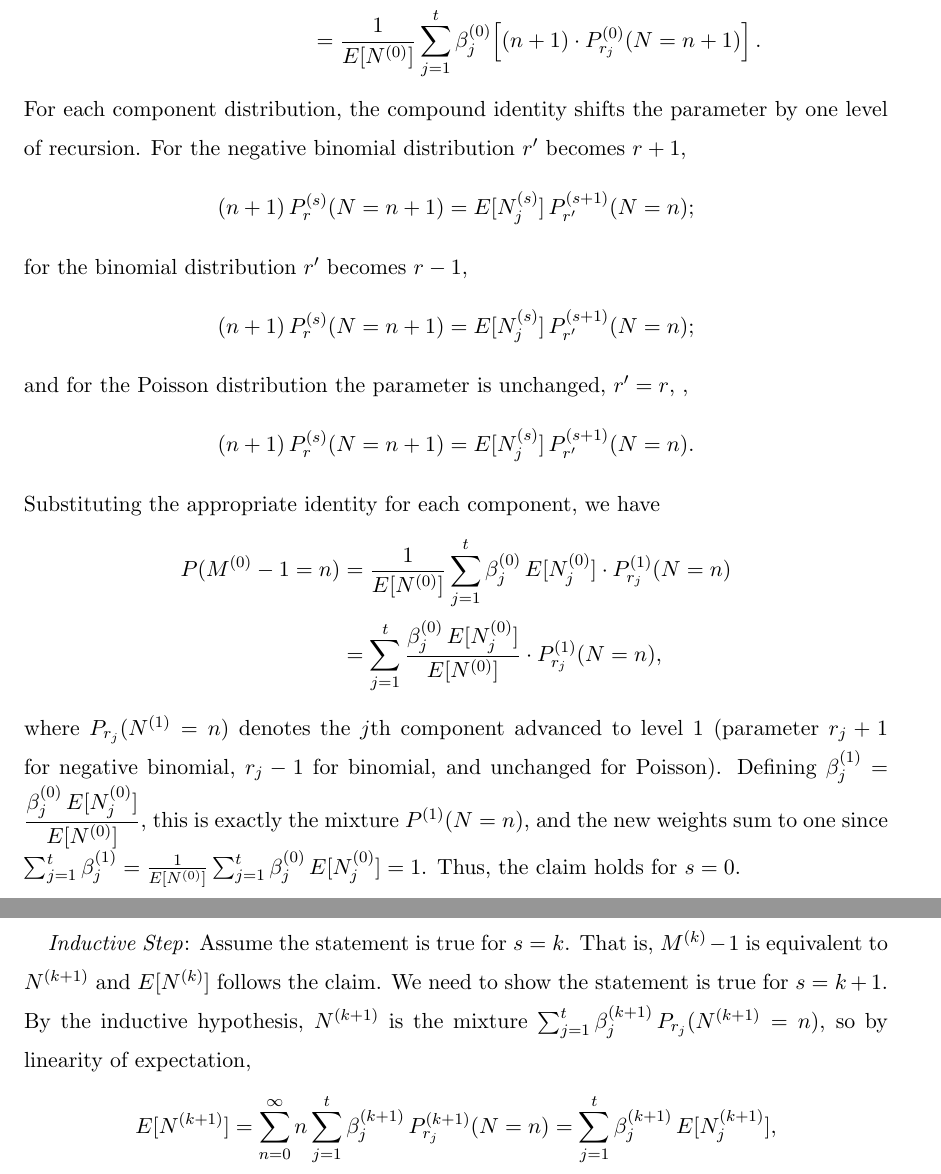
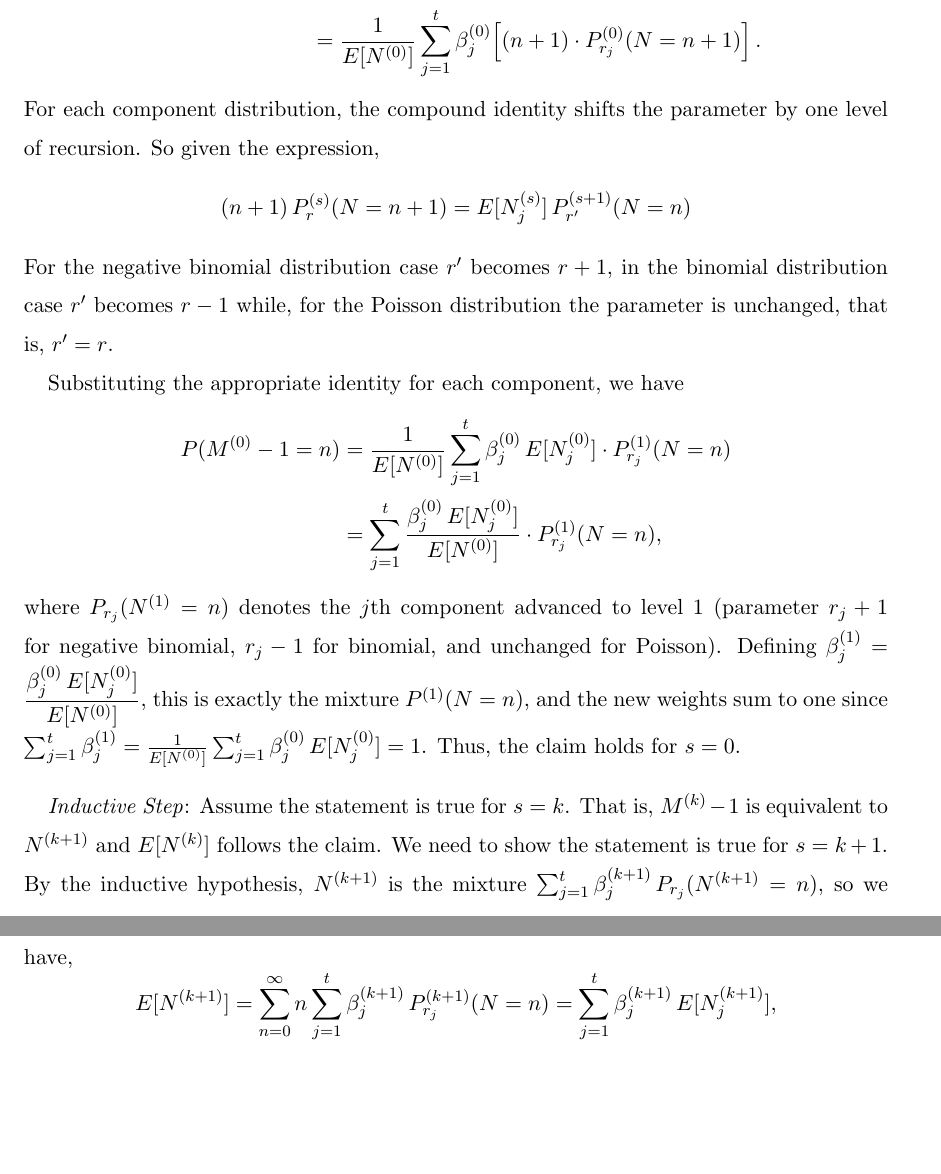
Before and after one commit to robrighter/masters-thesis, a LaTeX thesis (righter_thesis.tex): two parts of pages 32 and 33 of 47, joined at a grey line, cut so that both start at the same text, the shorter picture padded with empty space. Compiled offline with pdfLaTeX.

Commit message:
bit more clean up on corollary 3

```diff
--- a/righter_thesis.tex
+++ b/righter_thesis.tex
@@ -1445,18 +1445,13 @@ P(M^{(0)} - 1 = n)
        \sum_{j=1}^{t}\beta_j^{(0)}\!\left[(n+1)\cdot P_{r_j}^{(0)}(N = n+1)\right].
 \end{align*}
 For each component distribution, the compound identity shifts the parameter by one level of
-recursion.  For the negative binomial distribution $r'$ becomes $r+1$,
-\[
-    (n+1)\,P_r^{(s)}(N = n+1) = E[N_{j}^{(s)}]\, P_{r'}^{(s+1)}(N = n);
-\]
-for the binomial distribution $r'$ becomes $r-1$,
-\[
-    (n+1)\,P_r^{(s)}(N = n+1) = E[N_{j}^{(s)}]\, P_{r'}^{(s+1)}(N = n);
-\]
-and for the Poisson distribution the parameter is unchanged,  $r'= r$, ,
-\[
-    (n+1)\,P_r^{(s)}(N = n+1) = E[N_{j}^{(s)}]\, P_{r'}^{(s+1)}(N = n).
-\]
+recursion. So given the expression,
+\[
+    (n+1)\,P_r^{(s)}(N = n+1) = E[N_{j}^{(s)}]\, P_{r'}^{(s+1)}(N = n)
+\]
+For the negative binomial distribution case $r'$ becomes $r+1$, in the binomial distribution case $r'$ becomes $r-1$ while,
+for the Poisson distribution the parameter is unchanged, that is,  $r'= r$.
+
 Substituting the appropriate identity for each component, we have
 \begin{align*}
 P(M^{(0)} - 1 = n)
@@ -1476,7 +1471,7 @@ Thus, the claim holds for $s = 0$.
 \textit{Inductive Step}: Assume the statement is true for $s = k$.  That is, $M^{(k)} - 1$
 is equivalent to $N^{(k+1)}$ and $E[N^{(k)}]$ follows the claim.  We need to show the
 statement is true for $s = k + 1$.  By the inductive hypothesis, $N^{(k+1)}$ is the mixture
-$\sum_{j=1}^{t}\beta_j^{(k+1)}\,P_{r_j}(N^{(k+1)} = n)$, so by linearity of expectation,
+$\sum_{j=1}^{t}\beta_j^{(k+1)}\,P_{r_j}(N^{(k+1)} = n)$, so we have,
 \[
     E[N^{(k+1)}]
     = \sum_{n=0}^{\infty} n \sum_{j=1}^{t}\beta_j^{(k+1)}\,P_{r_j}^{(k+1)}(N = n)
```
Also changed, not shown: righter_thesis.pdf.
